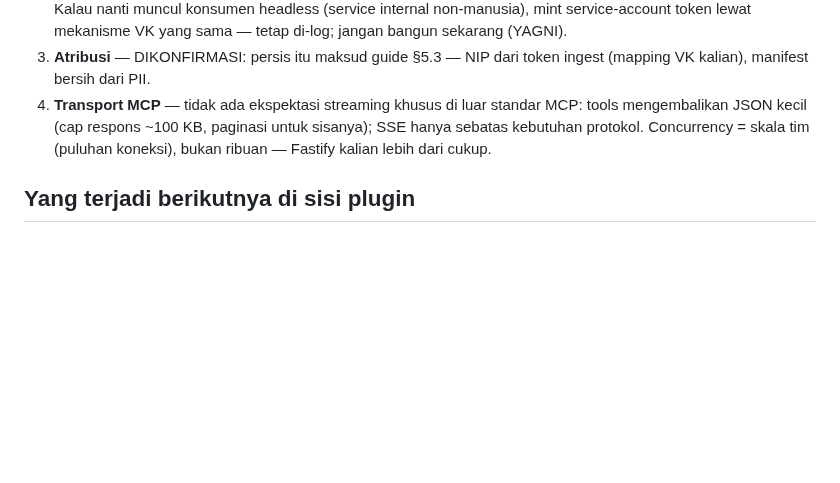
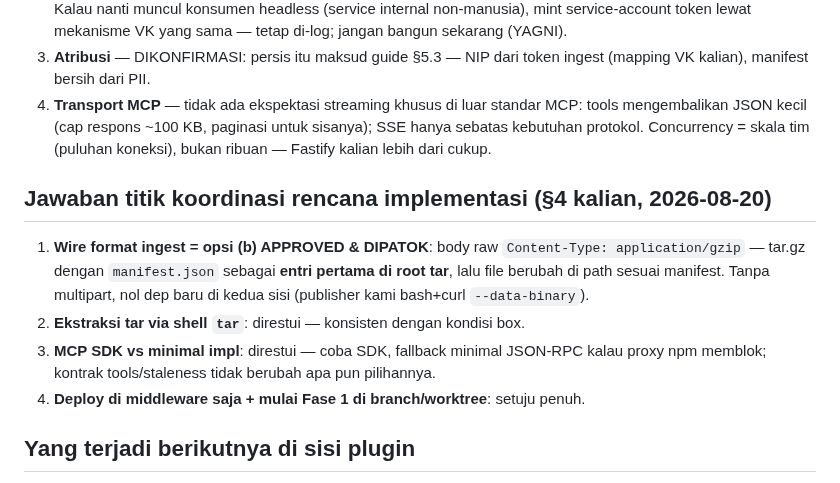
Before and after one commit to FarhanRiuzaki/Mega-SDD, a Markdown page: docs/mega-sdd/keputusan-arsitek-gateway.md, the part around the change. Drawn GitHub-style; blank space fills up the shorter version.

Commit message:
docs(gateway): wire format pinned — raw application/gzip tar with manifest.json as first root entry (their option b); shell-tar + SDK-fallback blessed; Fase 1 unblocked
Co-Authored-By: Claude Fable 5 <noreply@anthropic.com>
Claude-Session: https://claude.ai/code/session_01JRFsor81mkZxbmivABixCy

```diff
--- a/docs/mega-sdd/keputusan-arsitek-gateway.md
+++ b/docs/mega-sdd/keputusan-arsitek-gateway.md
@@ -41,6 +41,13 @@ Balasan untuk *Arsitektur — Mega-SDD Artifact Gateway (ingest + MCP + graph :8
 3. **Atribusi** — DIKONFIRMASI: persis itu maksud guide §5.3 — NIP dari token ingest (mapping VK kalian), manifest bersih dari PII.
 4. **Transport MCP** — tidak ada ekspektasi streaming khusus di luar standar MCP: tools mengembalikan JSON kecil (cap respons ~100 KB, paginasi untuk sisanya); SSE hanya sebatas kebutuhan protokol. Concurrency = skala tim (puluhan koneksi), bukan ribuan — Fastify kalian lebih dari cukup.
 
+## Jawaban titik koordinasi rencana implementasi (§4 kalian, 2026-08-20)
+
+1. **Wire format ingest = opsi (b) APPROVED & DIPATOK**: body raw `Content-Type: application/gzip` — tar.gz dengan `manifest.json` sebagai **entri pertama di root tar**, lalu file berubah di path sesuai manifest. Tanpa multipart, nol dep baru di kedua sisi (publisher kami bash+curl `--data-binary`).
+2. **Ekstraksi tar via shell `tar`**: direstui — konsisten dengan kondisi box.
+3. **MCP SDK vs minimal impl**: direstui — coba SDK, fallback minimal JSON-RPC kalau proxy npm memblok; kontrak tools/staleness tidak berubah apa pun pilihannya.
+4. **Deploy di middleware saja + mulai Fase 1 di branch/worktree**: setuju penuh.
+
 ## Yang terjadi berikutnya di sisi plugin
 
 Publisher (`publish-artifacts.sh` + leg Stop-hook, fail-open, delta-by-sha + manifest lengkap + `work_dir`) dibangun setelah spec plugin final direview — kontraknya tidak akan berubah dari yang kalian pegang: `POST <ANTHROPIC_BASE_URL>/mega-sdd/ingest`, `Bearer` dari `mega-code get-token`, idempoten, self-heal via `missing`, `5xx` → antre + retry.
```
Also changed, not shown: 1 other file.
